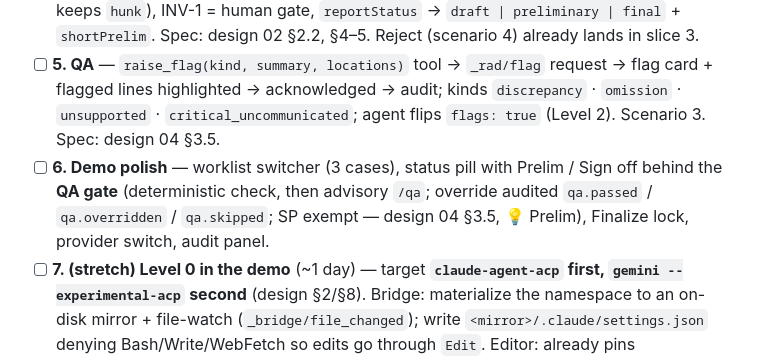
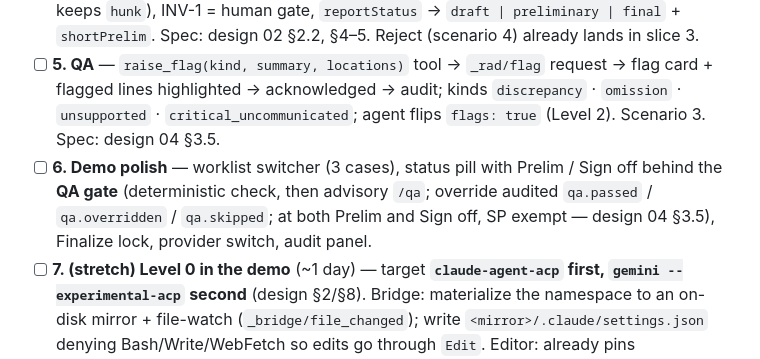
Before and after one commit to Lightbridge-KS/acp-rad-demo, a Markdown page: docs/progress/overview-poc.md, the part around the change. Drawn GitHub-style.

```diff
--- a/docs/progress/overview-poc.md
+++ b/docs/progress/overview-poc.md
@@ -15,7 +15,7 @@ Design: [`01-system-architecture`](../design/01-system-architecture.md) · [`02-
 - [x] **3. Sign-off** (2026-08-29, `cf0d6d3`) — inline tracked changes in Quill (line-level hunks, ADR 0002; `ai-insert`/`ai-delete` overlays stripped from the buffer), per-hunk Insert / Insert as draft / Discard, permission answered from the decisions (clinical verbs on the wire via `PermissionRewritingClient`), grant read-through + `applied`/`partial` write outcome, `ai-draft` marks with per-line clear + Mark all reviewed, audit JSONL via the bridge, sidebar on `@assistant-ui/react` 0.15.17 (ADR 0001), `RadReportAgentServer` rename, demo start-state (impression blanked). Verified: `just check` green (85 + 24 + 23 tests); `just smoke` OK on Ollama and hosted (edit → permission → write → landed); browser scenario 1 with `gpt-5.6-terra`: overlay → typing while pending → Insert as draft → amber → per-line clear → Mark all reviewed → second proposal → Discard; audit trail on disk.
 - [ ] **4. Commands, snippets, priors** — one command registry behind `Commands ▾`, the in-report `/` menu and the composer `/` (Suggested · Editor · Skills); document commands `/template` (scenario 0, deterministic; option C tracked changes on a non-blank buffer; short-prelim fold-in) and `/short-prelim` (3b); snippet commands `/er-reviewed` · `/er-not-reviewed` · `/discuss-with-dr` (home-anchored); fixtures: blank CT brain + CXR and CT chest with priors (+ `?case=`); agent advertises `/impression` · `/compare` · `/proofread` via `available_commands_update` (scenario 2); cancel polish (scenario 5); vocabulary rename: `ai-draft` → unreviewed, UI verbs *Accept / Accept for review / Reject* on a *change* (code keeps `hunk`), INV-1 = human gate, `reportStatus` → `draft | preliminary | final` + `shortPrelim`. Spec: design 02 §2.2, §4–5. Reject (scenario 4) already lands in slice 3.
 - [ ] **5. QA** — `raise_flag(kind, summary, locations)` tool → `_rad/flag` request → flag card + flagged lines highlighted → acknowledged → audit; kinds `discrepancy` · `omission` · `unsupported` · `critical_uncommunicated`; agent flips `flags: true` (Level 2). Scenario 3. Spec: design 04 §3.5.
-- [ ] **6. Demo polish** — worklist switcher (3 cases), status pill with Prelim / Sign off behind the **QA gate** (deterministic check, then advisory `/qa`; override audited `qa.passed` / `qa.overridden` / `qa.skipped`; SP exempt — design 04 §3.5, 💡 Prelim), Finalize lock, provider switch, audit panel.
+- [ ] **6. Demo polish** — worklist switcher (3 cases), status pill with Prelim / Sign off behind the **QA gate** (deterministic check, then advisory `/qa`; override audited `qa.passed` / `qa.overridden` / `qa.skipped`; at both Prelim and Sign off, SP exempt — design 04 §3.5), Finalize lock, provider switch, audit panel.
 - [ ] **7. (stretch) Level 0 in the demo** (~1 day) — target **`claude-agent-acp` first, `gemini --experimental-acp` second** (design §2/§8). Bridge: materialize the namespace to an on-disk mirror + file-watch (`_bridge/file_changed`); write `<mirror>/.claude/settings.json` denying Bash/Write/WebFetch so edits go through `Edit`. Editor: already pins `session/set_mode: default` and filters `allow_always` (slice 3); still needs to ignore L0 `available_commands_update` and apply grant matching to the file-watch event instead of `fs/write_text_file`.
 
 ## Now / Next
```
Also changed, not shown: docs/design/02-surface-architecture.md (+1 -2 lines), docs/design/04-skills.md (+1 -2 lines).
